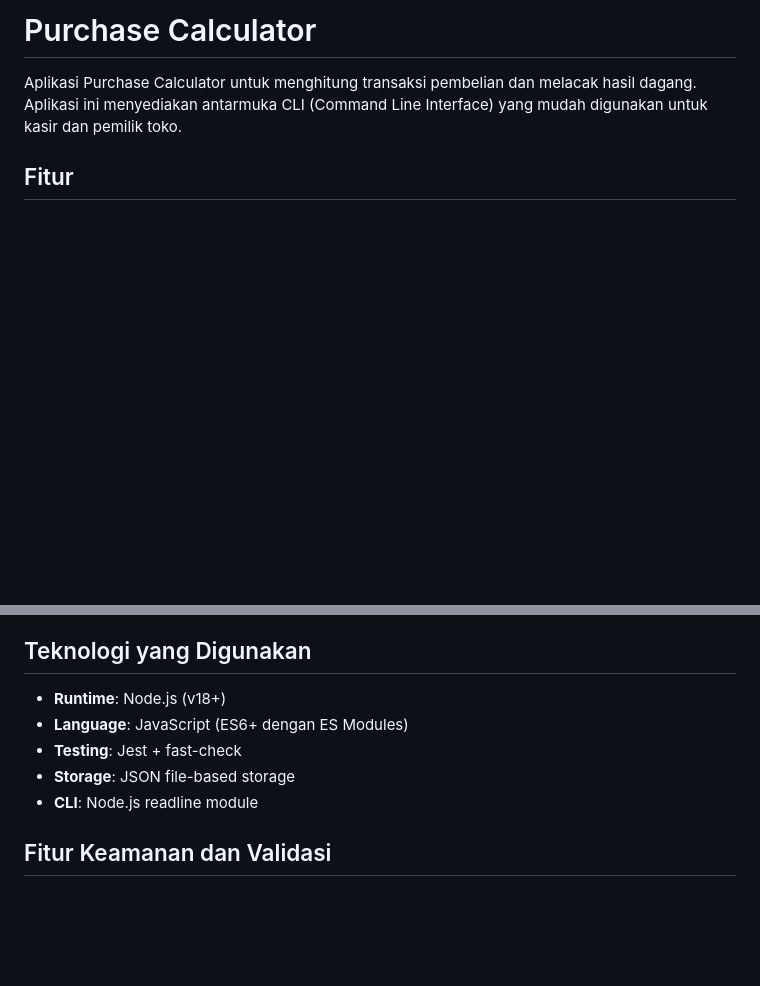
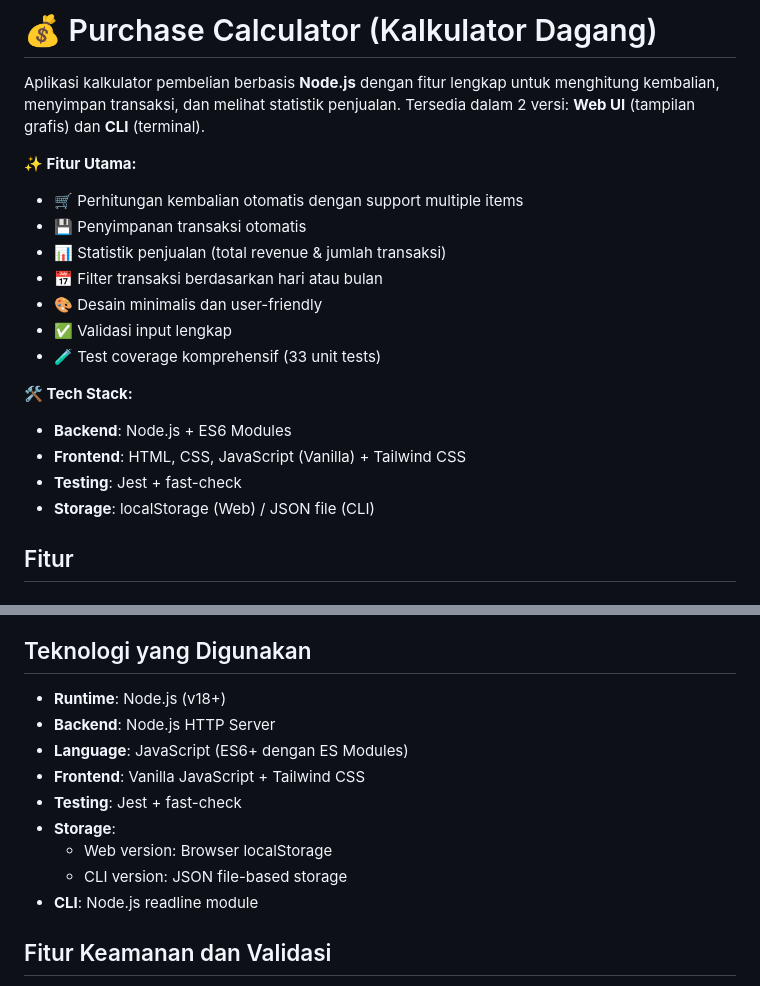
Before and after one commit to Ahmadzaky404/Kalkulator-dagang, a Markdown page: README.md, 2 parts joined by grey strips. Rendered like a GitHub page; blank space fills up the shorter version.

Commit message:
Update README: Add Node.js tech stack description

```diff
--- a/README.md
+++ b/README.md
@@ -1,6 +1,21 @@
-# Purchase Calculator
+# 💰 Purchase Calculator (Kalkulator Dagang)
 
-Aplikasi Purchase Calculator untuk menghitung transaksi pembelian dan melacak hasil dagang. Aplikasi ini menyediakan antarmuka CLI (Command Line Interface) yang mudah digunakan untuk kasir dan pemilik toko.
+Aplikasi kalkulator pembelian berbasis **Node.js** dengan fitur lengkap untuk menghitung kembalian, menyimpan transaksi, dan melihat statistik penjualan. Tersedia dalam 2 versi: **Web UI** (tampilan grafis) dan **CLI** (terminal).
+
+**✨ Fitur Utama:**
+- 🛒 Perhitungan kembalian otomatis dengan support multiple items
+- 💾 Penyimpanan transaksi otomatis
+- 📊 Statistik penjualan (total revenue & jumlah transaksi)
+- 📅 Filter transaksi berdasarkan hari atau bulan
+- 🎨 Desain minimalis dan user-friendly
+- ✅ Validasi input lengkap
+- 🧪 Test coverage komprehensif (33 unit tests)
+
+**🛠️ Tech Stack:**
+- **Backend**: Node.js + ES6 Modules
+- **Frontend**: HTML, CSS, JavaScript (Vanilla) + Tailwind CSS
+- **Testing**: Jest + fast-check
+- **Storage**: localStorage (Web) / JSON file (CLI)
 
 ## Fitur
 
@@ -198,9 +213,13 @@ purchase-calculator/
 ## Teknologi yang Digunakan
 
 - **Runtime**: Node.js (v18+)
+- **Backend**: Node.js HTTP Server
 - **Language**: JavaScript (ES6+ dengan ES Modules)
+- **Frontend**: Vanilla JavaScript + Tailwind CSS
 - **Testing**: Jest + fast-check
-- **Storage**: JSON file-based storage
+- **Storage**:
+  - Web version: Browser localStorage
+  - CLI version: JSON file-based storage
 - **CLI**: Node.js readline module
 
 ## Fitur Keamanan dan Validasi
```
